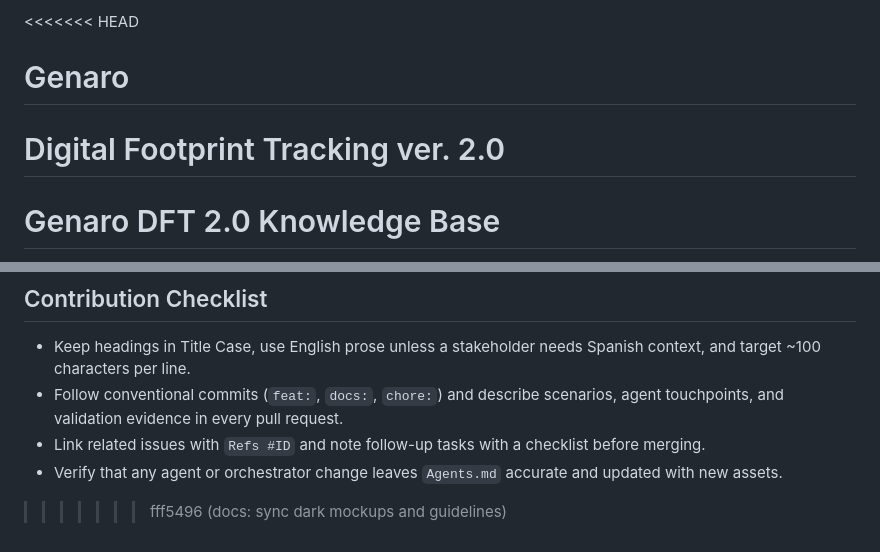
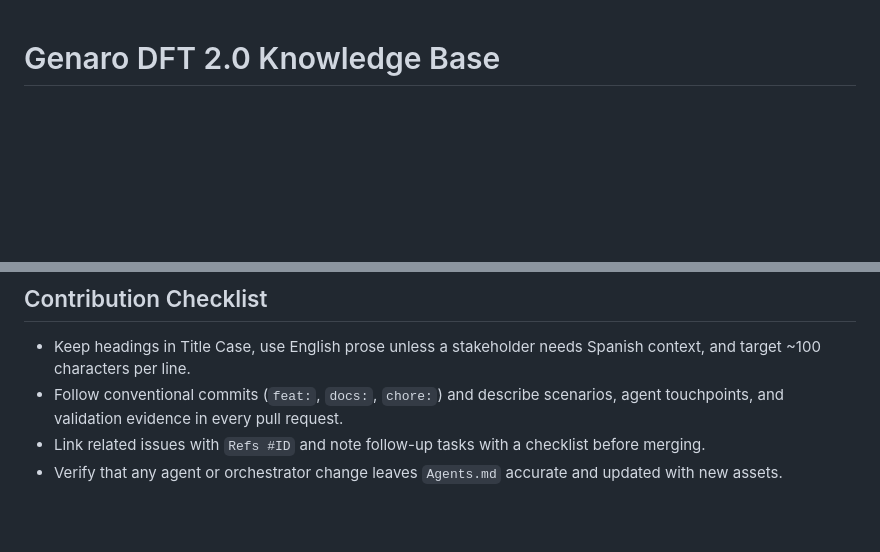
Before and after one commit to MexbaliaMX/Genaro, a Markdown page: README.md, 2 parts joined by grey strips. Drawn GitHub-style; blank space fills up the shorter version.

Commit message:
Resolved README.md conflict during rebase

```diff
--- a/README.md
+++ b/README.md
@@ -1,7 +1,3 @@
-<<<<<<< HEAD
-# Genaro
-Digital Footprint Tracking ver. 2.0
-=======
 # Genaro DFT 2.0 Knowledge Base
 
 Genaro DFT 2.0 documents the predictive and agentic reputation platform described in `Genaro.md`.
@@ -75,4 +71,3 @@ The application now features fully responsive design that automatically adapts t
   and validation evidence in every pull request.
 - Link related issues with `Refs #ID` and note follow-up tasks with a checklist before merging.
 - Verify that any agent or orchestrator change leaves `Agents.md` accurate and updated with new assets.
->>>>>>> fff5496 (docs: sync dark mockups and guidelines)
```
